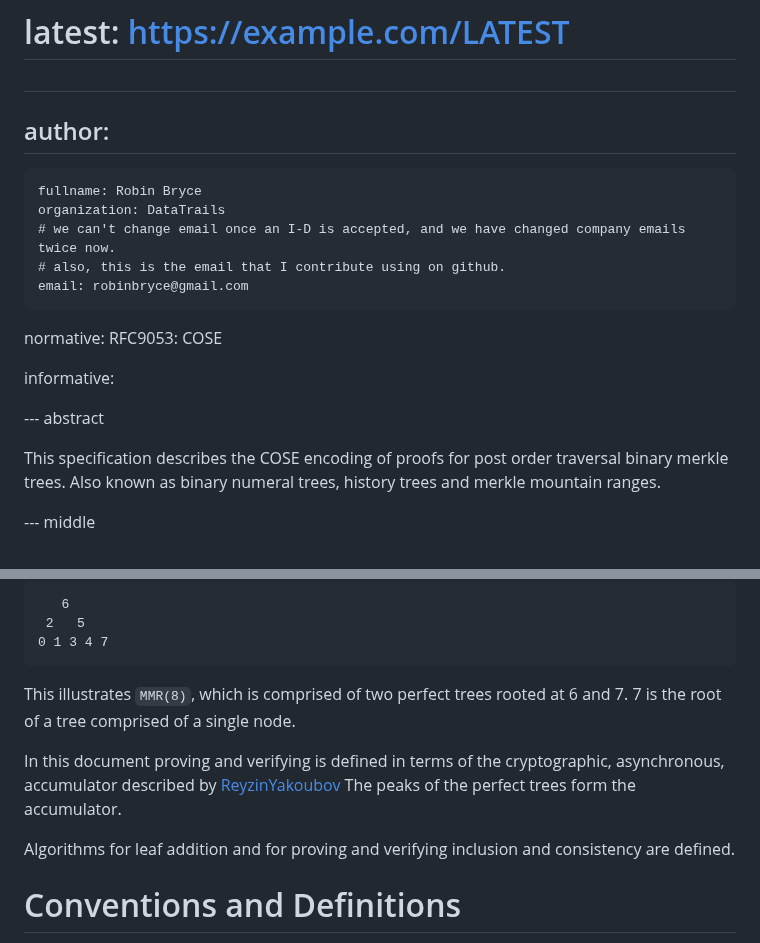
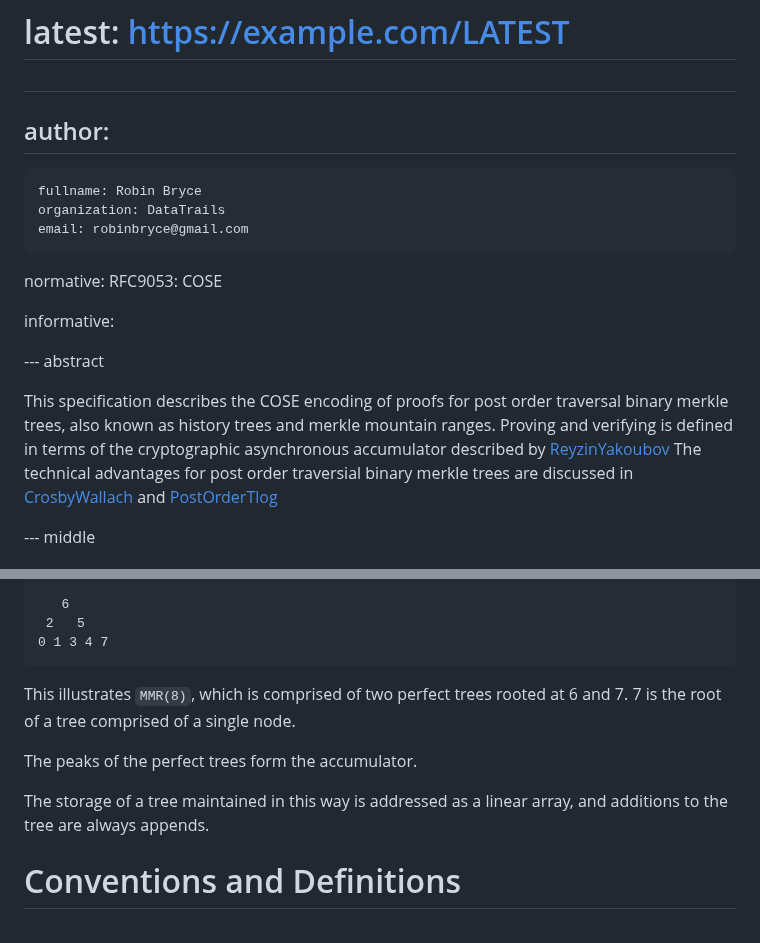
Before and after one commit to robinbryce/draft-bryce-cose-merkle-mountain-range-proofs, a Markdown page: draft-bryce-cose-merkle-mountain-range-proofs.md, 2 parts joined by grey strips. GitHub-like rendering.

Commit message:
update the abstract and introduction

```diff
--- a/draft-bryce-cose-merkle-mountain-range-proofs.md
+++ b/draft-bryce-cose-merkle-mountain-range-proofs.md
@@ -24,8 +24,6 @@ author:
  -
     fullname: Robin Bryce
     organization: DataTrails
-    # we can't change email once an I-D is accepted, and we have changed company emails twice now.
-    # also, this is the email that I contribute using on github.
     email: robinbryce@gmail.com
 
 normative:
@@ -36,8 +34,9 @@ informative:
 
 --- abstract
 
-This specification describes the COSE encoding of proofs for post order traversal binary merkle trees.
-Also known as binary numeral trees, history trees and merkle mountain ranges.
+This specification describes the COSE encoding of proofs for post order traversal binary merkle trees, also known as history trees and merkle mountain ranges.
+Proving and verifying is defined in terms of the cryptographic asynchronous accumulator described by [ReyzinYakoubov]
+The technical advantages for post order traversial binary merkle trees are discussed in [CrosbyWallach] and [PostOrderTlog]
 
 --- middle
 
@@ -54,10 +53,9 @@ Example,
 This illustrates `MMR(8)`, which is comprised of two perfect trees rooted at 6 and 7.
 7 is the root of a tree comprised of a single node.
 
-In this document proving and verifying is defined in terms of the cryptographic, asynchronous, accumulator described by [ReyzinYakoubov]
 The peaks of the perfect trees form the accumulator.
 
-Algorithms for leaf addition and for proving and verifying inclusion and consistency are defined.
+The storage of a tree maintained in this way is addressed as a linear array, and additions to the tree are always appends.
 
 # Conventions and Definitions
 
```
